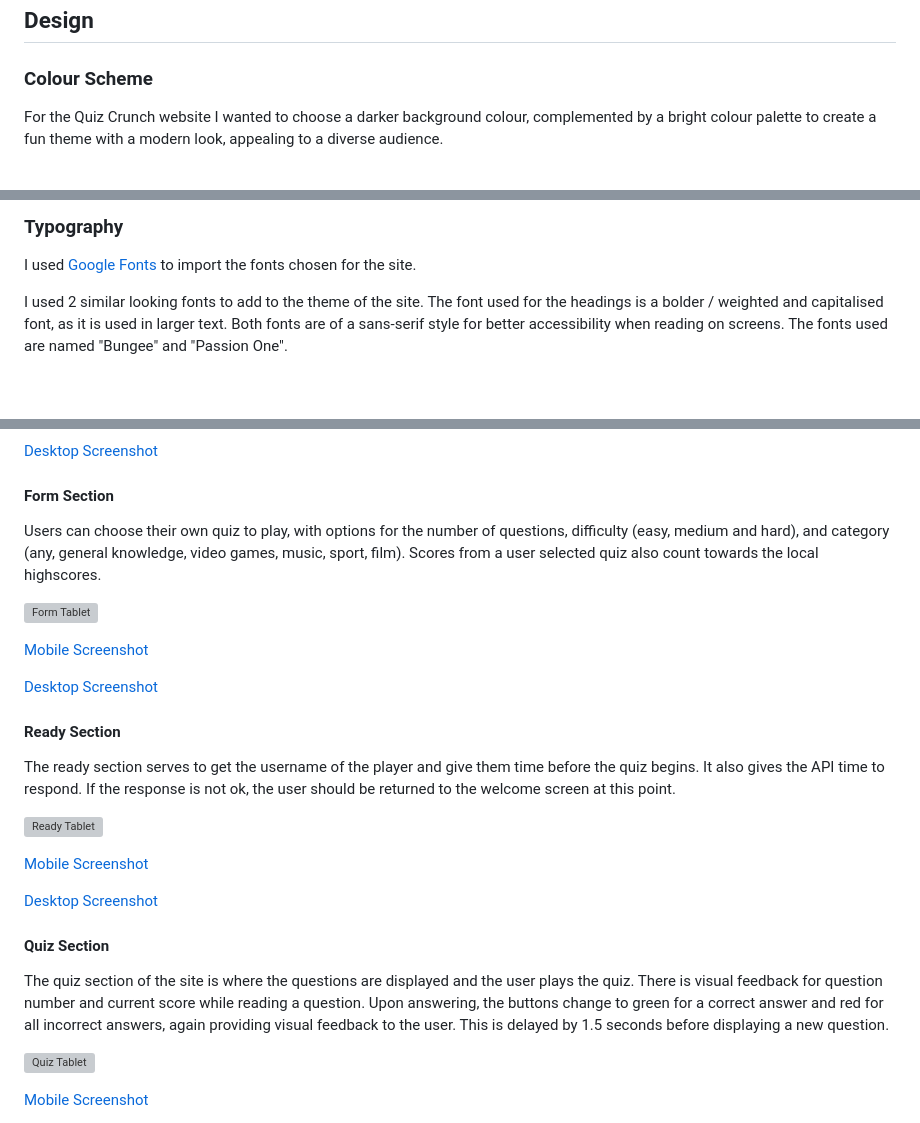
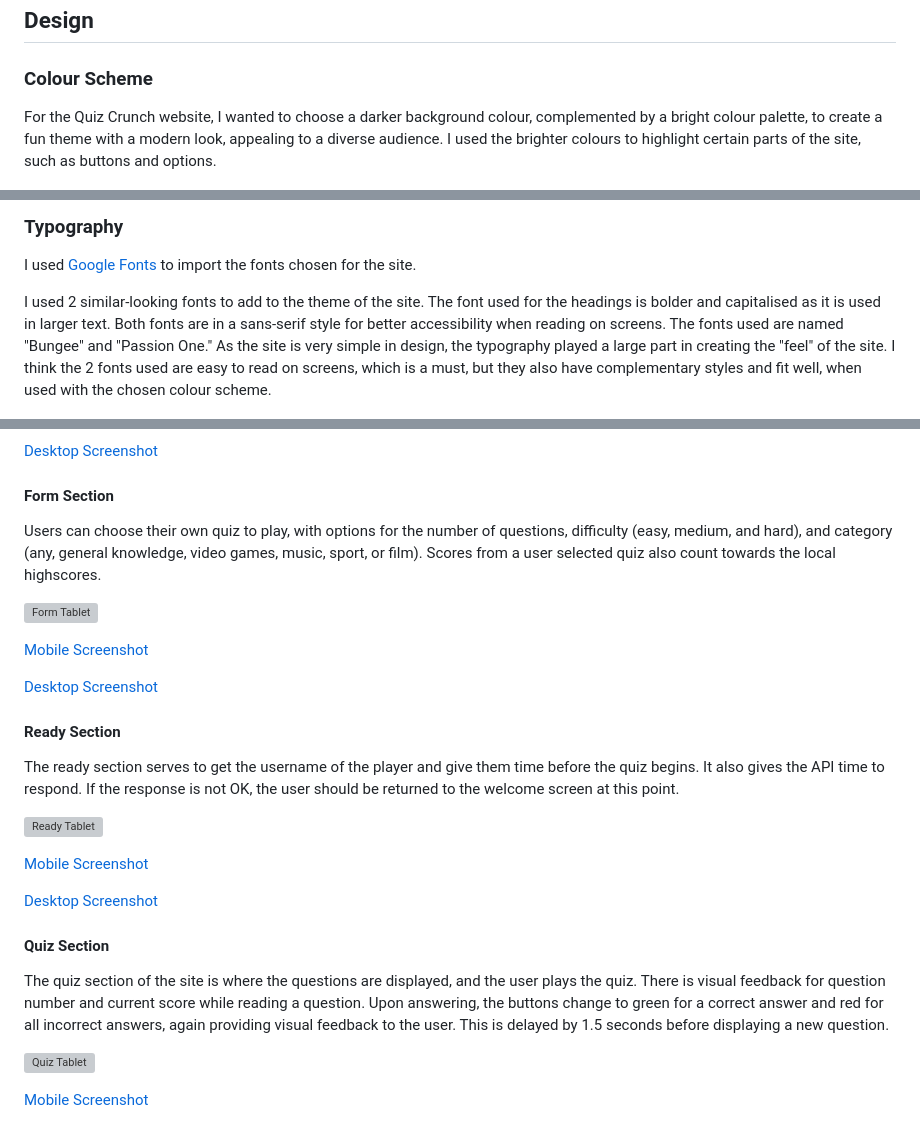
Before and after one commit to KyleMardell/quiz-crunch, a Markdown page: README.md, 3 parts joined by grey strips. Rendered like a GitHub page; blank space fills up the shorter version; grey boxes are pictures that could not be loaded.

```diff
--- a/README.md
+++ b/README.md
@@ -33,7 +33,7 @@ Quiz Crunch is a website aimed at trivia enthusiasts looking to test their knowl
 
 ### Colour Scheme
 
-For the Quiz Crunch website I wanted to choose a darker background colour, complemented by a bright colour palette to create a fun theme with a modern look, appealing to a diverse audience.
+For the Quiz Crunch website, I wanted to choose a darker background colour, complemented by a bright colour palette, to create a fun theme with a modern look, appealing to a diverse audience. I used the brighter colours to highlight certain parts of the site, such as buttons and options.
 
 ![Background Colour](/media/design/background-colour.png)
 ![Colour Palette](/media/design/colour-pallete.png)
@@ -42,7 +42,7 @@ For the Quiz Crunch website I wanted to choose a darker background colour, compl
 
 I used [Google Fonts](https://fonts.google.com/) to import the fonts chosen for the site.
 
-I used 2 similar looking fonts to add to the theme of the site. The font used for the headings is a bolder / weighted and capitalised font, as it is used in larger text. Both fonts are of a sans-serif style for better accessibility when reading on screens. The fonts used are named "Bungee" and "Passion One".
+I used 2 similar-looking fonts to add to the theme of the site. The font used for the headings is bolder and capitalised as it is used in larger text. Both fonts are in a sans-serif style for better accessibility when reading on screens. The fonts used are named "Bungee" and "Passion One." As the site is very simple in design, the typography played a large part in creating the "feel" of the site. I think the 2 fonts used are easy to read on screens, which is a must, but they also have complementary styles and fit well, when used with the chosen colour scheme.
 
 ![Fonts](/media/design/fonts.png)
 
@@ -107,7 +107,7 @@ From here users can:
 
 #### Form Section
 
-Users can choose their own quiz to play, with options for the number of questions, difficulty (easy, medium and hard), and category (any, general knowledge, video games, music, sport, film). Scores from a user selected quiz also count towards the local highscores.
+Users can choose their own quiz to play, with options for the number of questions, difficulty (easy, medium, and hard), and category (any, general knowledge, video games, music, sport, or film). Scores from a user selected quiz also count towards the local highscores.
 
 ![Form Tablet](/media/screenshots/form-tablet.png)
 
@@ -117,7 +117,7 @@ Users can choose their own quiz to play, with options for the number of question
 
 #### Ready Section
 
-The ready section serves to get the username of the player and give them time before the quiz begins. It also gives the API time to respond. If the response is not ok, the user should be returned to the welcome screen at this point.
+The ready section serves to get the username of the player and give them time before the quiz begins. It also gives the API time to respond. If the response is not OK, the user should be returned to the welcome screen at this point.
 
 ![Ready Tablet](/media/screenshots/ready-tablet.png)
 
@@ -127,7 +127,7 @@ The ready section serves to get the username of the player and give them time be
 
 #### Quiz Section
 
-The quiz section of the site is where the questions are displayed and the user plays the quiz. There is visual feedback for question number and current score while reading a question. Upon answering, the buttons change to green for a correct answer and red for all incorrect answers, again providing visual feedback to the user. This is delayed by 1.5 seconds before displaying a new question.
+The quiz section of the site is where the questions are displayed, and the user plays the quiz. There is visual feedback for question number and current score while reading a question. Upon answering, the buttons change to green for a correct answer and red for all incorrect answers, again providing visual feedback to the user. This is delayed by 1.5 seconds before displaying a new question.
 
 ![Quiz Tablet](/media/screenshots/quiz-tablet.png)
 
```
Also changed, not shown: other parts of README.md (+28 -24 lines).
